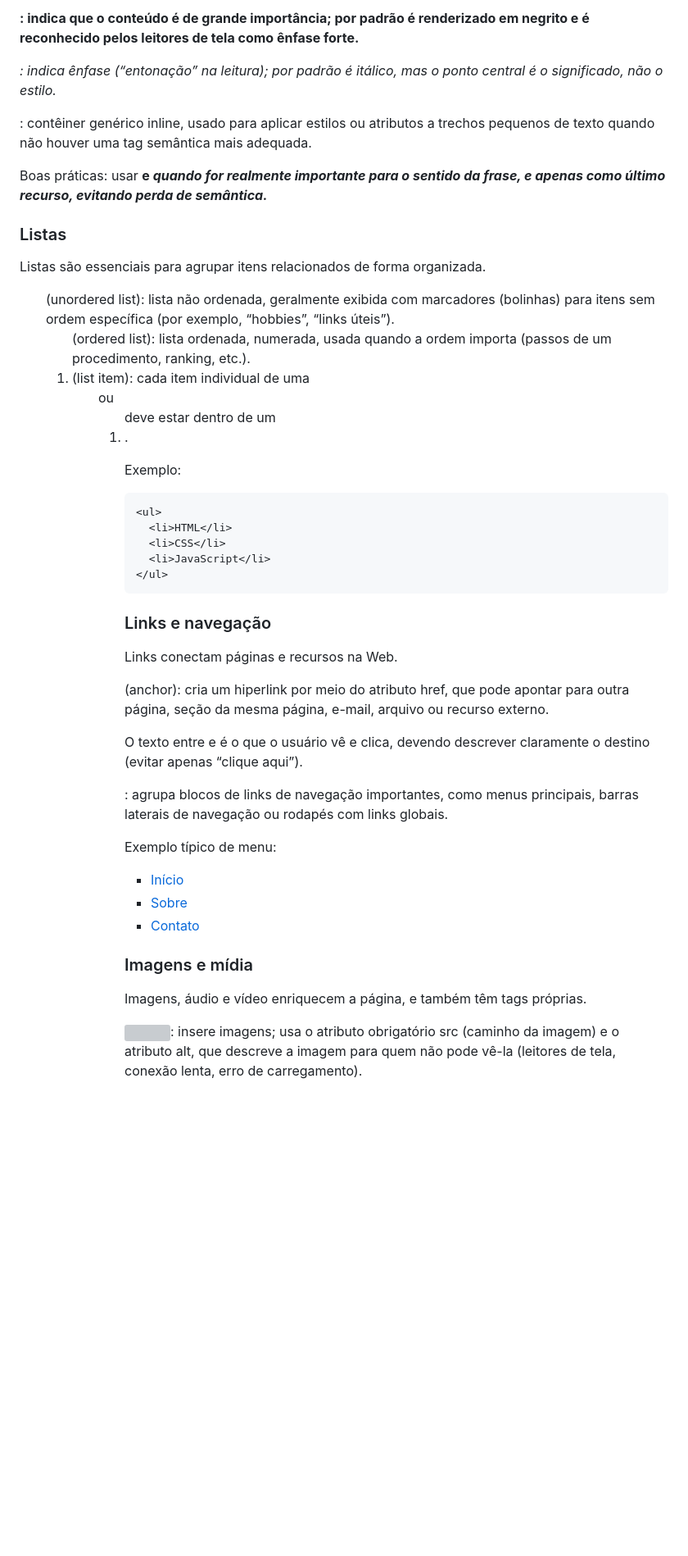
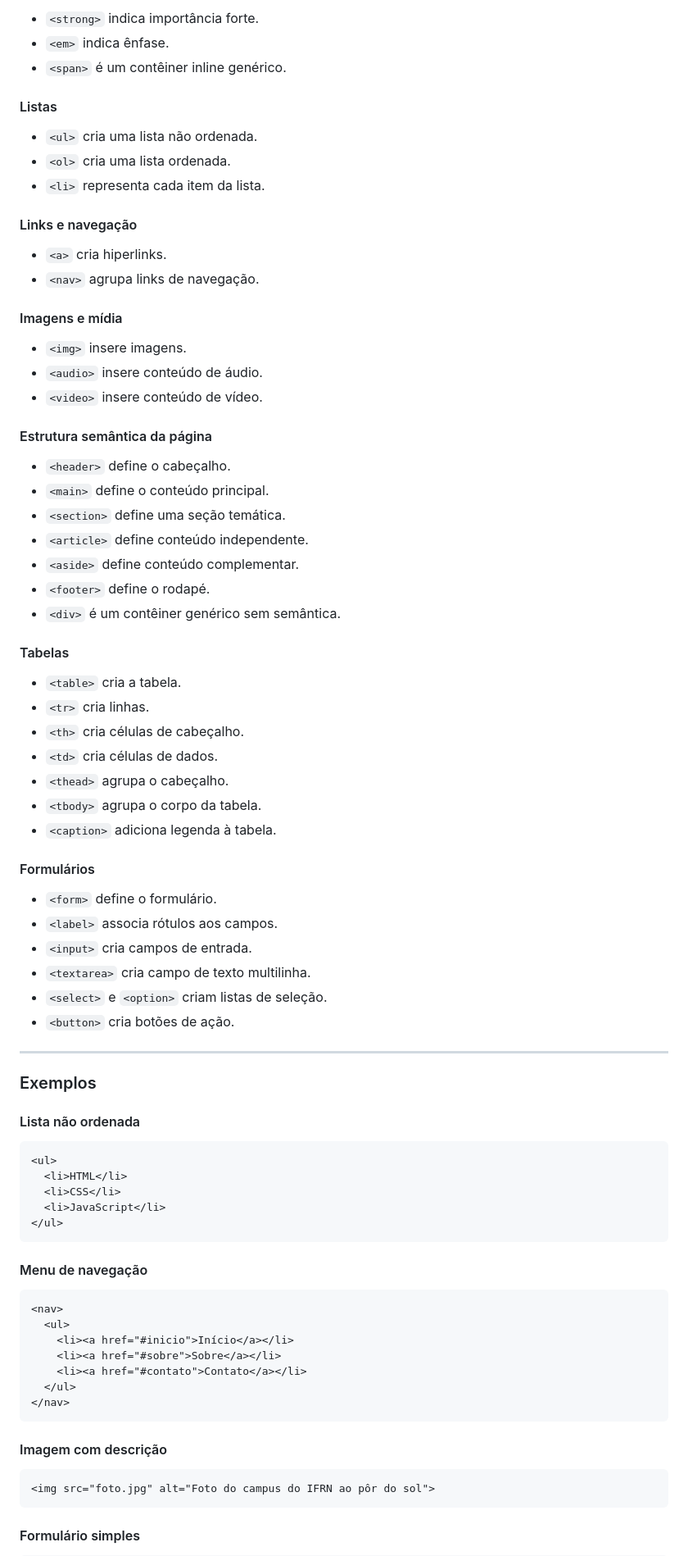
Before and after one commit to guileals/aw2026, a Markdown page: README.md, the part around one of its changes. Shown at 82% size. GitHub-like rendering; blank space fills up the shorter version; grey boxes are pictures that could not be loaded.

````diff
--- a/README.md
+++ b/README.md
@@ -45,23 +84,59 @@ Para dar significado à ênfase e destaque, existem tags específicas:
 
-<strong>: indica que o conteúdo é de grande importância; por padrão é renderizado em negrito e é reconhecido pelos leitores de tela como ênfase forte.
+- `<strong>` indica importância forte.
+- `<em>` indica ênfase.
+- `<span>` é um contêiner inline genérico.
 
-<em>: indica ênfase (“entonação” na leitura); por padrão é itálico, mas o ponto central é o significado, não o estilo.
+#### Listas
 
-<span>: contêiner genérico inline, usado para aplicar estilos ou atributos a trechos pequenos de texto quando não houver uma tag semântica mais adequada.
+- `<ul>` cria uma lista não ordenada.
+- `<ol>` cria uma lista ordenada.
+- `<li>` representa cada item da lista.
 
-Boas práticas: usar <strong> e <em> quando for realmente importante para o sentido da frase, e <span> apenas como último recurso, evitando perda de semântica.
+#### Links e navegação
 
-### Listas
+- `<a>` cria hiperlinks.
+- `<nav>` agrupa links de navegação.
 
-Listas são essenciais para agrupar itens relacionados de forma organizada.
+#### Imagens e mídia
 
-<ul> (unordered list): lista não ordenada, geralmente exibida com marcadores (bolinhas) para itens sem ordem específica (por exemplo, “hobbies”, “links úteis”).
+- `<img>` insere imagens.
+- `<audio>` insere conteúdo de áudio.
+- `<video>` insere conteúdo de vídeo.
 
-<ol> (ordered list): lista ordenada, numerada, usada quando a ordem importa (passos de um procedimento, ranking, etc.).
+#### Estrutura semântica da página
 
-<li> (list item): cada item individual de uma <ul> ou <ol> deve estar dentro de um <li>.
+- `<header>` define o cabeçalho.
+- `<main>` define o conteúdo principal.
+- `<section>` define uma seção temática.
+- `<article>` define conteúdo independente.
+- `<aside>` define conteúdo complementar.
+- `<footer>` define o rodapé.
+- `<div>` é um contêiner genérico sem semântica.
 
-Exemplo:
+#### Tabelas
+
+- `<table>` cria a tabela.
+- `<tr>` cria linhas.
+- `<th>` cria células de cabeçalho.
+- `<td>` cria células de dados.
+- `<thead>` agrupa o cabeçalho.
+- `<tbody>` agrupa o corpo da tabela.
+- `<caption>` adiciona legenda à tabela.
+
+#### Formulários
+
+- `<form>` define o formulário.
+- `<label>` associa rótulos aos campos.
+- `<input>` cria campos de entrada.
+- `<textarea>` cria campo de texto multilinha.
+- `<select>` e `<option>` criam listas de seleção.
+- `<button>` cria botões de ação.
+
+---
+
+### Exemplos
+
+#### Lista não ordenada
 
 ```html
 <ul>
@@ -71,18 +146,9 @@ Exemplo:
 </ul>
 ```
 
-### Links e navegação
+#### Menu de navegação
 
-Links conectam páginas e recursos na Web.
-
-<a> (anchor): cria um hiperlink por meio do atributo href, que pode apontar para outra página, seção da mesma página, e-mail, arquivo ou recurso externo.
-
-O texto entre <a> e </a> é o que o usuário vê e clica, devendo descrever claramente o destino (evitar apenas “clique aqui”).
-
-<nav>: agrupa blocos de links de navegação importantes, como menus principais, barras laterais de navegação ou rodapés com links globais.
-
-Exemplo típico de menu:
-
+```html
 <nav>
   <ul>
     <li><a href="#inicio">Início</a></li>
@@ -90,10 +156,13 @@ Exemplo típico de menu:
     <li><a href="#contato">Contato</a></li>
   </ul>
 </nav>
+```
 
-### Imagens e mídia
+#### Imagem com descrição
 
-Imagens, áudio e vídeo enriquecem a página, e também têm tags próprias.
+```html
+<img src="foto.jpg" alt="Foto do campus do IFRN ao pôr do sol">
+```
 
-<img>: insere imagens; usa o atributo obrigatório src (caminho da imagem) e o atributo alt, que descreve a imagem para quem não pode vê-la (leitores de tela, conexão lenta, erro de carregamento).
+#### Formulário simples
 
````
Also changed, not shown: other parts of README.md (+91 -98 lines).
